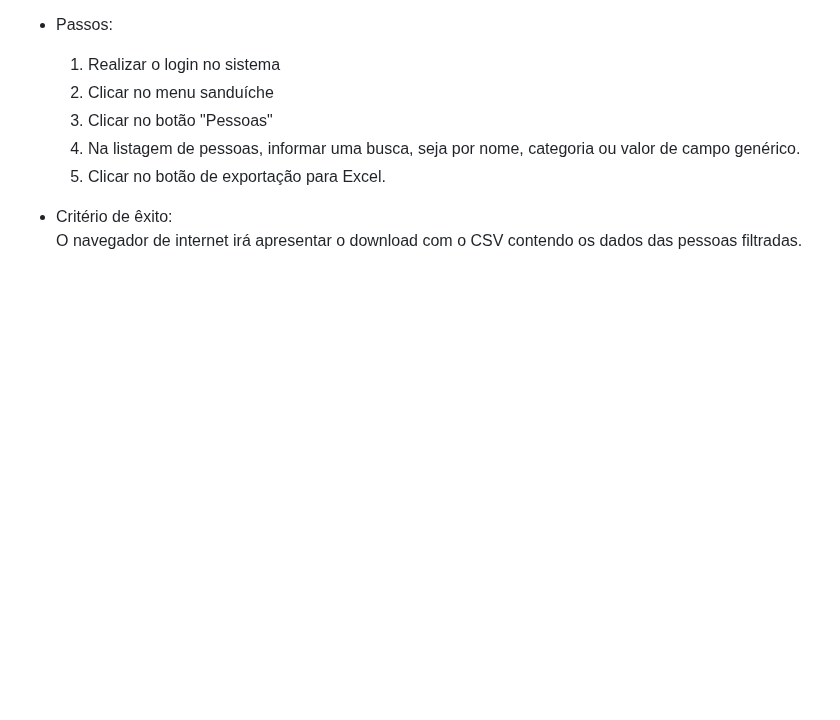
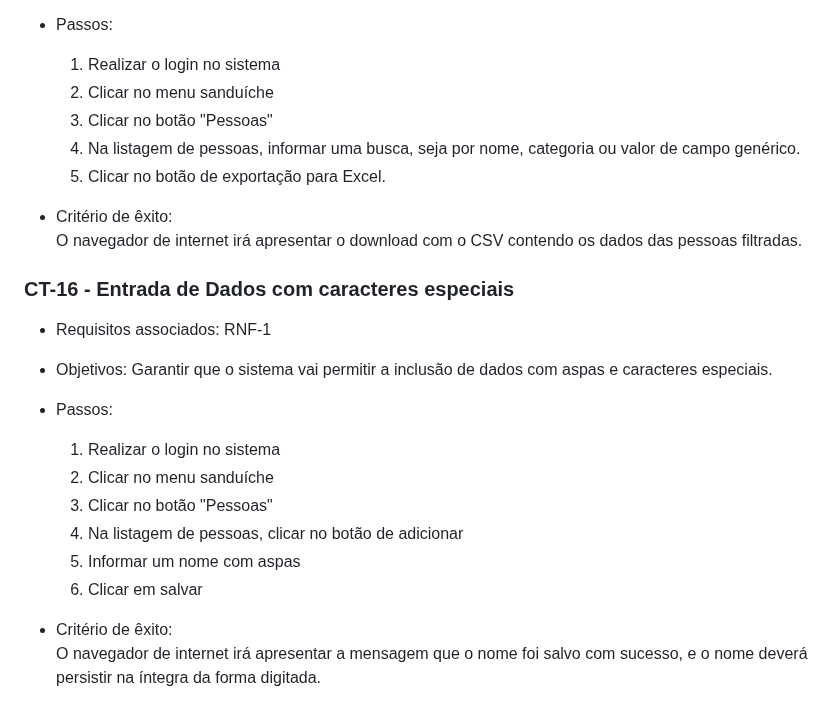
Before and after one commit to ICEI-PUC-Minas-PMV-ADS/PMV-ADS-2023-1-E1-PROJ-WEB-T14-G5-Cadastro_De_Pessoas, a Markdown page: docs/07-Plano de Testes de Software.md, the part around the change. GitHub-like rendering; blank space fills up the shorter version.

```diff
--- a/docs/07-Plano de Testes de Software.md
+++ b/docs/07-Plano de Testes de Software.md
@@ -230,3 +230,22 @@ Os requisitos para realização dos testes de software são:
 
 - Critério de êxito:
     O navegador de internet irá apresentar o download com o CSV contendo os dados das pessoas filtradas.
+
+
+### CT-16 - Entrada de Dados com caracteres especiais
+- Requisitos associados:
+    RNF-1
+
+- Objetivos:
+    Garantir que o sistema vai permitir a inclusão de dados com aspas e caracteres especiais.
+
+- Passos:
+    1) Realizar o login no sistema
+    2) Clicar no menu sanduíche
+    3) Clicar no botão "Pessoas"
+    4) Na listagem de pessoas, clicar no botão de adicionar
+    5) Informar um nome com aspas
+    6) Clicar em salvar
+
+- Critério de êxito:
+    O navegador de internet irá apresentar a mensagem que o nome foi salvo com sucesso, e o nome deverá persistir na íntegra da forma digitada.
```
